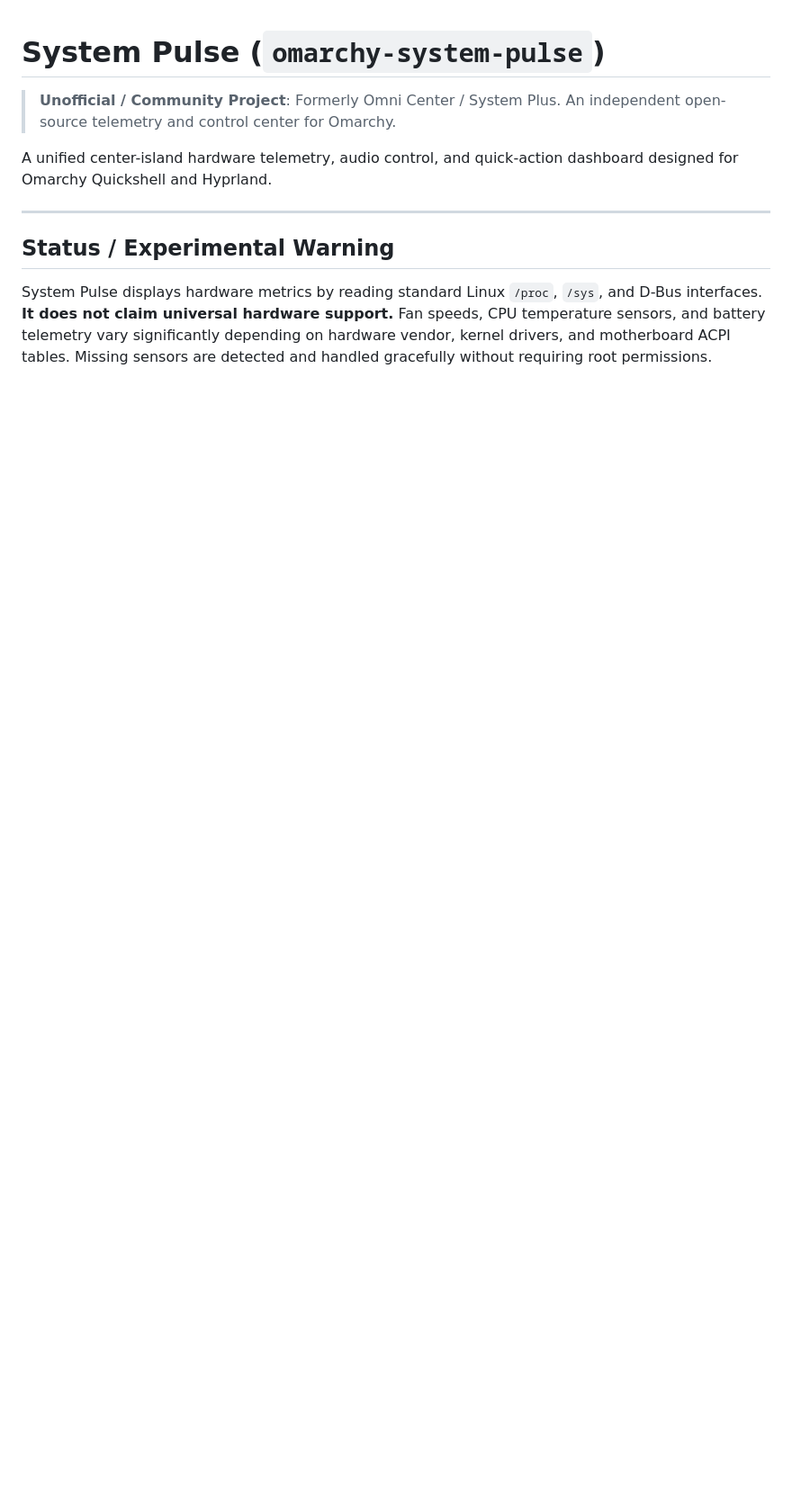
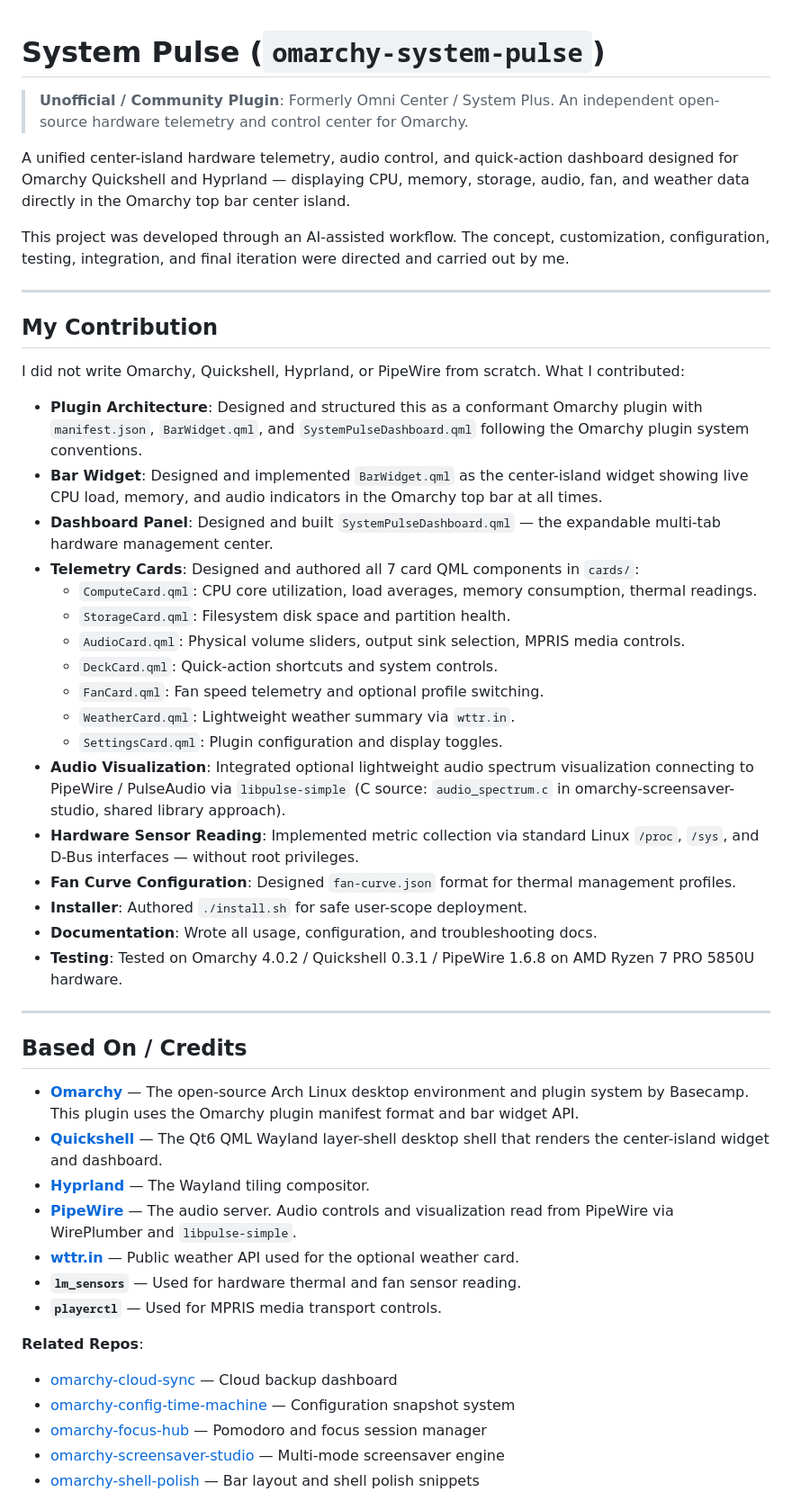
Before and after one commit to aarushdalal/omarchy-system-pulse, a Markdown page: README.md, the part around one of its changes. Shown at 90% size. GitHub-like rendering; blank space fills up the shorter version.

Commit message:
Update README: accurate contribution, credits, and structure

```diff
--- a/README.md
+++ b/README.md
@@ -1,11 +1,51 @@
 # System Pulse (`omarchy-system-pulse`)
 
-> **Unofficial / Community Project**: Formerly Omni Center / System Plus. An independent open-source telemetry and control center for Omarchy.
+> **Unofficial / Community Plugin**: Formerly Omni Center / System Plus. An independent open-source hardware telemetry and control center for Omarchy.
 
-A unified center-island hardware telemetry, audio control, and quick-action dashboard designed for Omarchy Quickshell and Hyprland.
+A unified center-island hardware telemetry, audio control, and quick-action dashboard designed for Omarchy Quickshell and Hyprland — displaying CPU, memory, storage, audio, fan, and weather data directly in the Omarchy top bar center island.
+
+This project was developed through an AI-assisted workflow. The concept, customization, configuration, testing, integration, and final iteration were directed and carried out by me.
 
 ---
 
-## Status / Experimental Warning
+## My Contribution
 
-System Pulse displays hardware metrics by reading standard Linux `/proc`, `/sys`, and D-Bus interfaces. **It does not claim universal hardware support.** Fan speeds, CPU temperature sensors, and battery telemetry vary significantly depending on hardware vendor, kernel drivers, and motherboard ACPI tables. Missing sensors are detected and handled gracefully without requiring root permissions.
+I did not write Omarchy, Quickshell, Hyprland, or PipeWire from scratch. What I contributed:
+
+- **Plugin Architecture**: Designed and structured this as a conformant Omarchy plugin with `manifest.json`, `BarWidget.qml`, and `SystemPulseDashboard.qml` following the Omarchy plugin system conventions.
+- **Bar Widget**: Designed and implemented `BarWidget.qml` as the center-island widget showing live CPU load, memory, and audio indicators in the Omarchy top bar at all times.
+- **Dashboard Panel**: Designed and built `SystemPulseDashboard.qml` — the expandable multi-tab hardware management center.
+- **Telemetry Cards**: Designed and authored all 7 card QML components in `cards/`:
+  - `ComputeCard.qml`: CPU core utilization, load averages, memory consumption, thermal readings.
+  - `StorageCard.qml`: Filesystem disk space and partition health.
+  - `AudioCard.qml`: Physical volume sliders, output sink selection, MPRIS media controls.
+  - `DeckCard.qml`: Quick-action shortcuts and system controls.
+  - `FanCard.qml`: Fan speed telemetry and optional profile switching.
+  - `WeatherCard.qml`: Lightweight weather summary via `wttr.in`.
+  - `SettingsCard.qml`: Plugin configuration and display toggles.
+- **Audio Visualization**: Integrated optional lightweight audio spectrum visualization connecting to PipeWire / PulseAudio via `libpulse-simple` (C source: `audio_spectrum.c` in omarchy-screensaver-studio, shared library approach).
+- **Hardware Sensor Reading**: Implemented metric collection via standard Linux `/proc`, `/sys`, and D-Bus interfaces — without root privileges.
+- **Fan Curve Configuration**: Designed `fan-curve.json` format for thermal management profiles.
+- **Installer**: Authored `./install.sh` for safe user-scope deployment.
+- **Documentation**: Wrote all usage, configuration, and troubleshooting docs.
+- **Testing**: Tested on Omarchy 4.0.2 / Quickshell 0.3.1 / PipeWire 1.6.8 on AMD Ryzen 7 PRO 5850U hardware.
+
+---
+
+## Based On / Credits
+
+- **[Omarchy](https://github.com/basecamp/omarchy)** — The open-source Arch Linux desktop environment and plugin system by Basecamp. This plugin uses the Omarchy plugin manifest format and bar widget API.
+- **[Quickshell](https://quickshell.outfoxxed.me)** — The Qt6 QML Wayland layer-shell desktop shell that renders the center-island widget and dashboard.
+- **[Hyprland](https://hyprland.org)** — The Wayland tiling compositor.
+- **[PipeWire](https://pipewire.org)** — The audio server. Audio controls and visualization read from PipeWire via WirePlumber and `libpulse-simple`.
+- **[wttr.in](https://wttr.in)** — Public weather API used for the optional weather card.
+- **`lm_sensors`** — Used for hardware thermal and fan sensor reading.
+- **`playerctl`** — Used for MPRIS media transport controls.
+
+**Related Repos**:
+- [omarchy-cloud-sync](https://github.com/aarushdalal/omarchy-cloud-sync) — Cloud backup dashboard
+- [omarchy-config-time-machine](https://github.com/aarushdalal/omarchy-config-time-machine) — Configuration snapshot system
+- [omarchy-focus-hub](https://github.com/aarushdalal/omarchy-focus-hub) — Pomodoro and focus session manager
+- [omarchy-screensaver-studio](https://github.com/aarushdalal/omarchy-screensaver-studio) — Multi-mode screensaver engine
+- [omarchy-shell-polish](https://github.com/aarushdalal/omarchy-shell-polish) — Bar layout and shell polish snippets
+
```
Also changed, not shown: other parts of README.md (+54 -57 lines).
